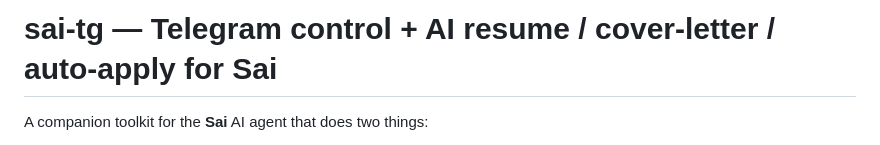
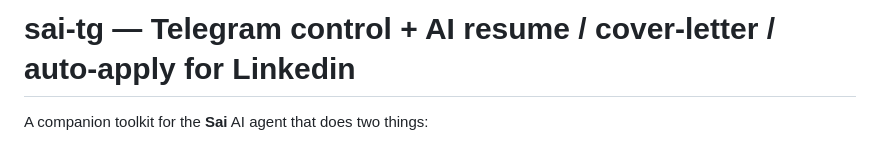
Before and after one commit to Illinoia/AIHackathon2026, a Markdown page: README.md, the part around the change. GitHub-like rendering.

```diff
--- a/README.md
+++ b/README.md
@@ -1,4 +1,4 @@
-# sai-tg — Telegram control + AI resume / cover-letter / auto-apply for Sai
+# sai-tg — Telegram control + AI resume / cover-letter / auto-apply for Linkedin
 
 A companion toolkit for the **Sai** AI agent that does two things:
 
```
